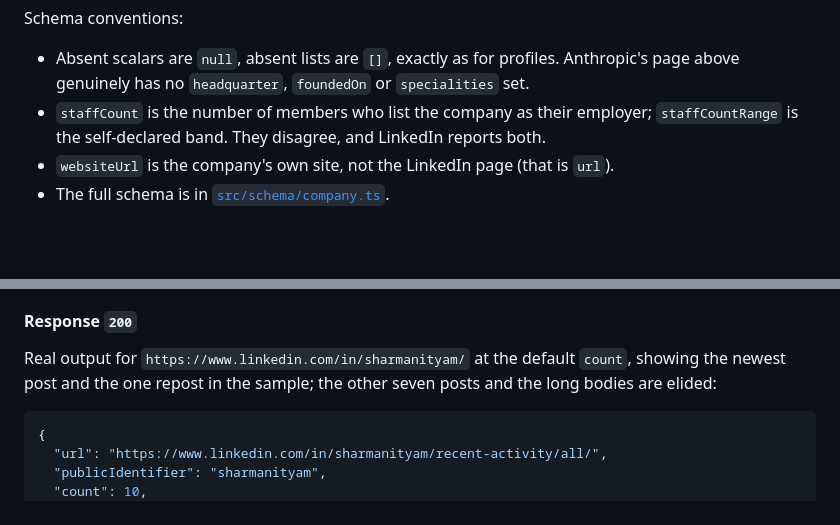
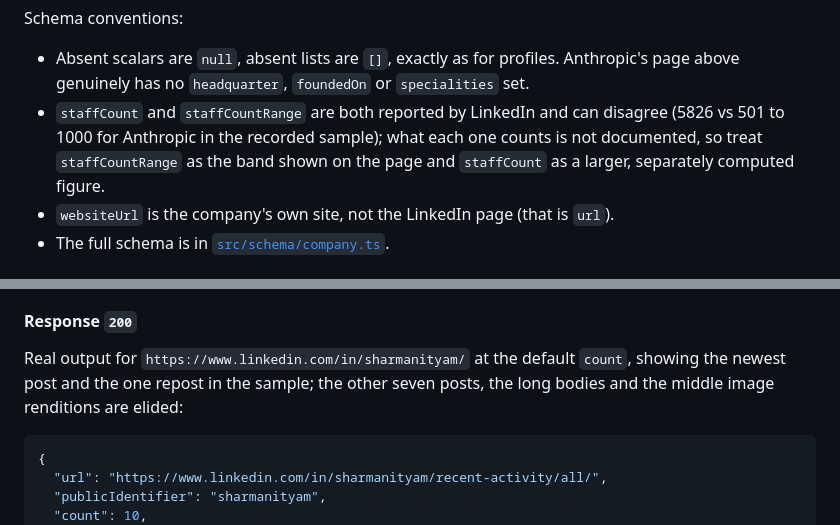
Before and after one commit to SharmaNityam/linkedin-profile-api, a Markdown page: README.md, 2 parts joined by grey strips. Drawn GitHub-style; blank space fills up the shorter version.

Commit message:
Tighten company README claims

````diff
--- a/README.md
+++ b/README.md
@@ -235,7 +235,7 @@ A school differs only in the values. For `https://www.linkedin.com/school/iithyd
 Schema conventions:
 
 - Absent scalars are `null`, absent lists are `[]`, exactly as for profiles. Anthropic's page above genuinely has no `headquarter`, `foundedOn` or `specialities` set.
-- `staffCount` is the number of members who list the company as their employer; `staffCountRange` is the self-declared band. They disagree, and LinkedIn reports both.
+- `staffCount` and `staffCountRange` are both reported by LinkedIn and can disagree (5826 vs 501 to 1000 for Anthropic in the recorded sample); what each one counts is not documented, so treat `staffCountRange` as the band shown on the page and `staffCount` as a larger, separately computed figure.
 - `websiteUrl` is the company's own site, not the LinkedIn page (that is `url`).
 - The full schema is in [`src/schema/company.ts`](src/schema/company.ts).
 
@@ -249,7 +249,7 @@ The operator's own home feed (`linkedin.com/feed/`) is deliberately **not** expo
 
 #### Response `200`
 
-Real output for `https://www.linkedin.com/in/sharmanityam/` at the default `count`, showing the newest post and the one repost in the sample; the other seven posts and the long bodies are elided:
+Real output for `https://www.linkedin.com/in/sharmanityam/` at the default `count`, showing the newest post and the one repost in the sample; the other seven posts, the long bodies and the middle image renditions are elided:
 
 ```jsonc
 {
````
